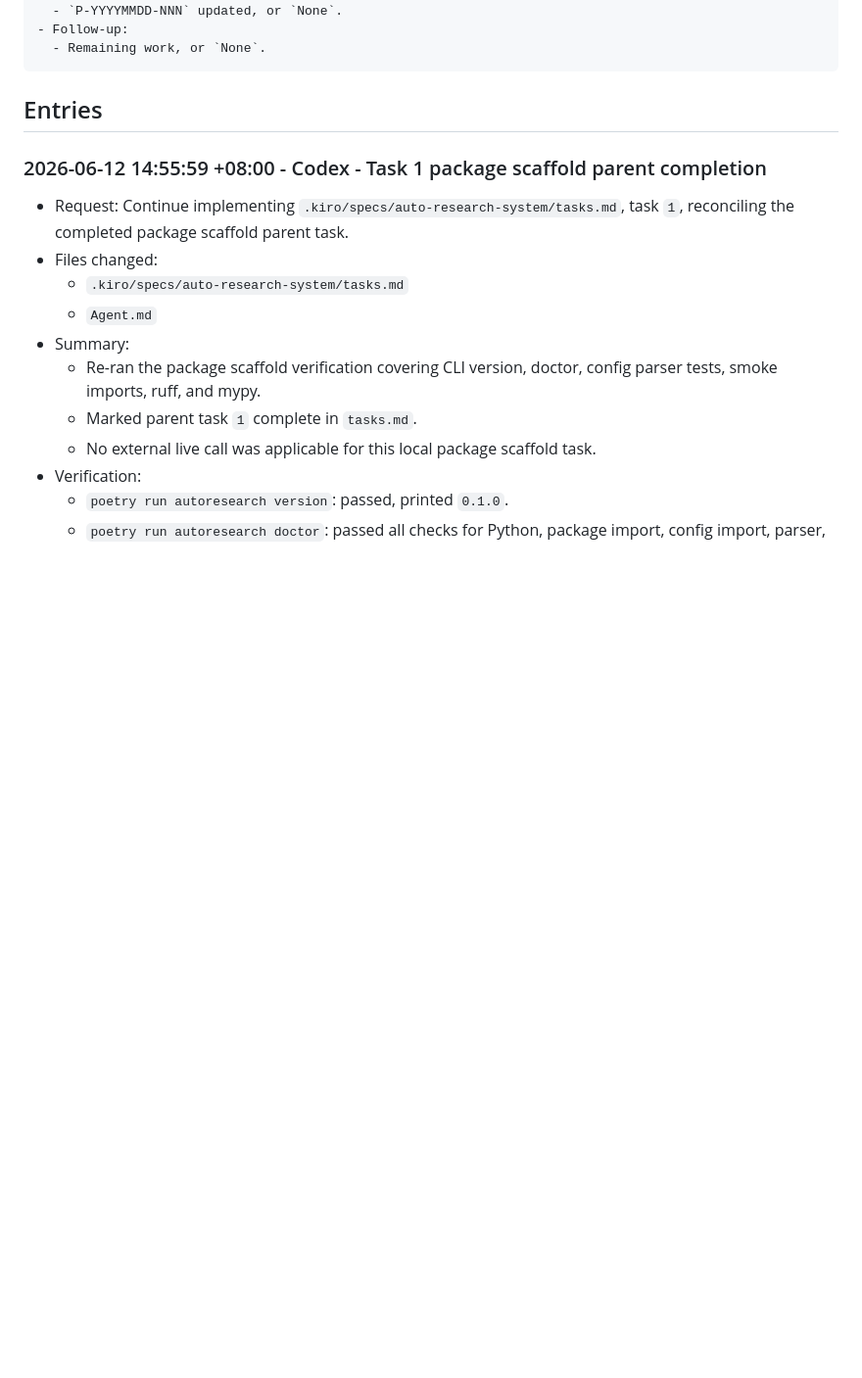
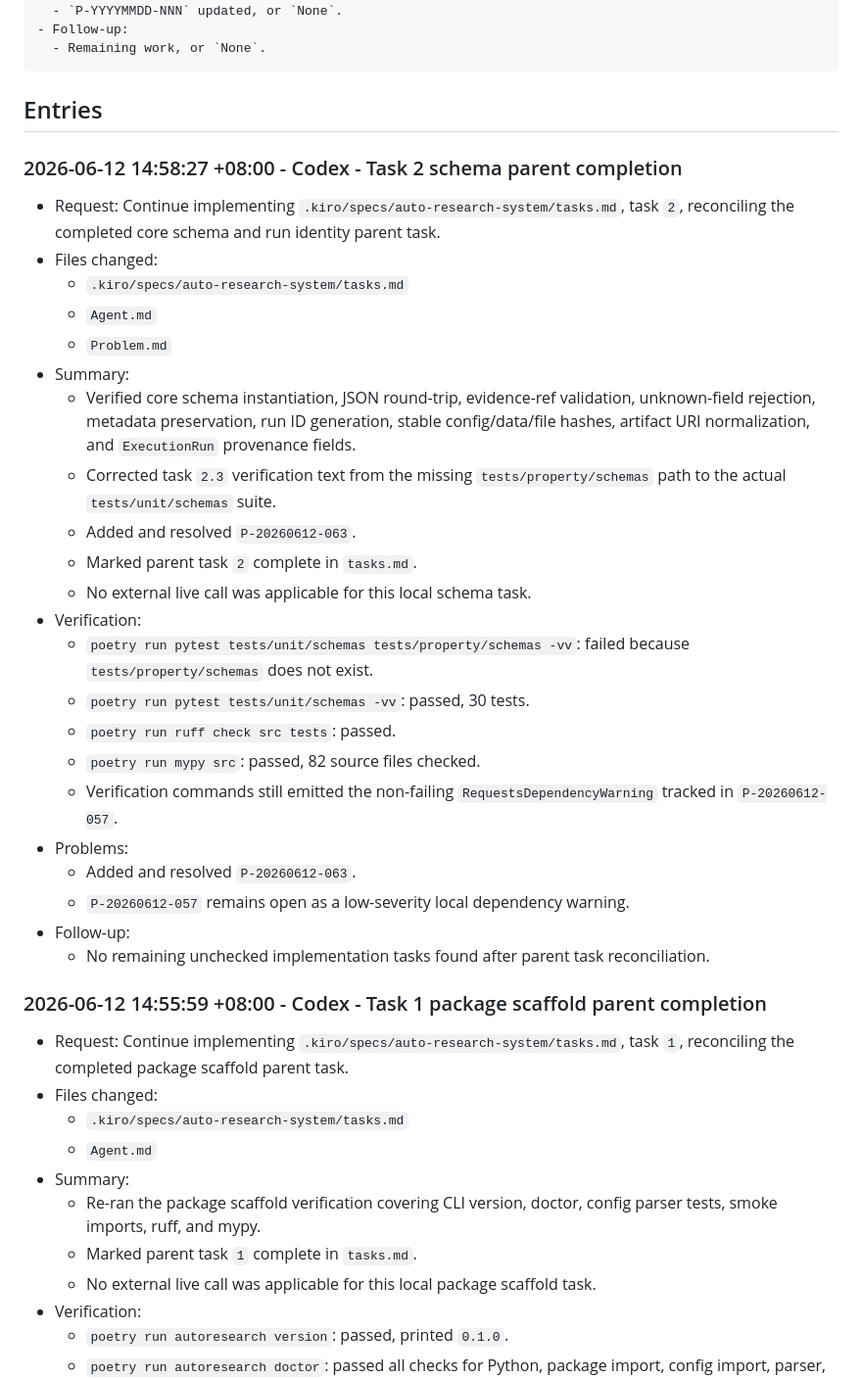
Before and after one commit to neutronstar238/ai-researcher, a Markdown page: Agent.md, the part around the change. Shown at 98% size. GitHub-like rendering; blank space fills up the shorter version.

Commit message:
chore: complete task 2 schema parent

````diff
--- a/Agent.md
+++ b/Agent.md
@@ -61,6 +61,31 @@ This file defines the project development standard for coding agents and records
 ```
 
 ## Entries
+
+### 2026-06-12 14:58:27 +08:00 - Codex - Task 2 schema parent completion
+
+- Request: Continue implementing `.kiro/specs/auto-research-system/tasks.md`, task `2`, reconciling the completed core schema and run identity parent task.
+- Files changed:
+  - `.kiro/specs/auto-research-system/tasks.md`
+  - `Agent.md`
+  - `Problem.md`
+- Summary:
+  - Verified core schema instantiation, JSON round-trip, evidence-ref validation, unknown-field rejection, metadata preservation, run ID generation, stable config/data/file hashes, artifact URI normalization, and `ExecutionRun` provenance fields.
+  - Corrected task `2.3` verification text from the missing `tests/property/schemas` path to the actual `tests/unit/schemas` suite.
+  - Added and resolved `P-20260612-063`.
+  - Marked parent task `2` complete in `tasks.md`.
+  - No external live call was applicable for this local schema task.
+- Verification:
+  - `poetry run pytest tests/unit/schemas tests/property/schemas -vv`: failed because `tests/property/schemas` does not exist.
+  - `poetry run pytest tests/unit/schemas -vv`: passed, 30 tests.
+  - `poetry run ruff check src tests`: passed.
+  - `poetry run mypy src`: passed, 82 source files checked.
+  - Verification commands still emitted the non-failing `RequestsDependencyWarning` tracked in `P-20260612-057`.
+- Problems:
+  - Added and resolved `P-20260612-063`.
+  - `P-20260612-057` remains open as a low-severity local dependency warning.
+- Follow-up:
+  - No remaining unchecked implementation tasks found after parent task reconciliation.
 
 ### 2026-06-12 14:55:59 +08:00 - Codex - Task 1 package scaffold parent completion
 
````
Also changed, not shown: Problem.md (+16 -0 lines), 1 other file.
